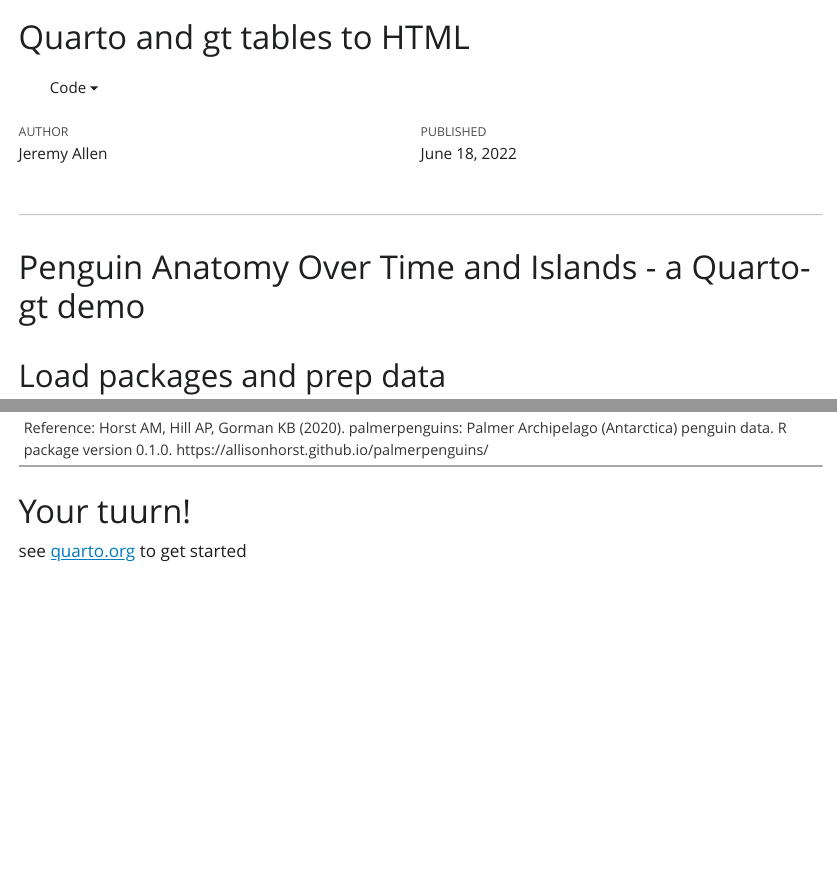
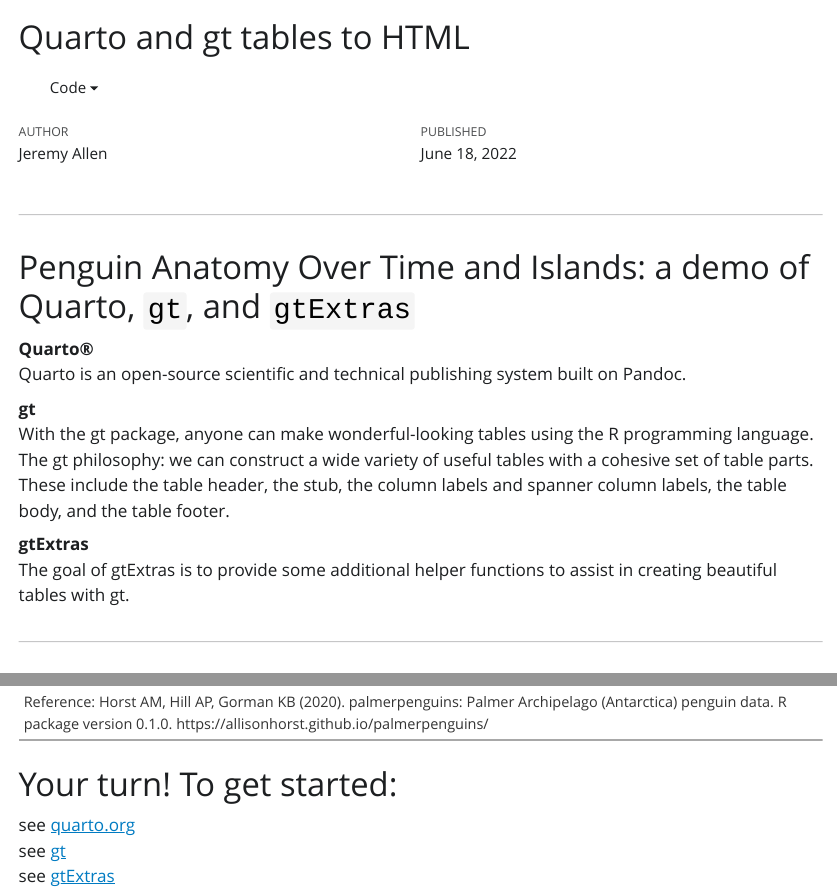
Before and after one commit to jeremy-allen/quarto-demo, a Quarto document (html/quarto-demo_html.qmd): the page in a window 1100 px wide, from its top, and a second part further down, joined at a grey line. The pictures show the output file html/quarto-demo_html.html that the author committed with the source, opened offline; Quarto's library style sheets are replaced by a plain one without menus.

Commit message:
code highlights and package info

````diff
--- a/html/quarto-demo_html.qmd
+++ b/html/quarto-demo_html.qmd
@@ -17,7 +18,18 @@
 
 ---
 
-# Penguin Anatomy Over Time and Islands - a Quarto-gt demo
+# Penguin Anatomy Over Time and Islands: a demo of Quarto, `gt`, and `gtExtras`
+
+Quarto®
+: Quarto is an open-source scientific and technical publishing system built on Pandoc.
+
+gt
+: With the gt package, anyone can make wonderful-looking tables using the R programming language. The gt philosophy: we can construct a wide variety of useful tables with a cohesive set of table parts. These include the table header, the stub, the column labels and spanner column labels, the table body, and the table footer.
+
+gtExtras
+: The goal of gtExtras is to provide some additional helper functions to assist in creating beautiful tables with gt.
+
+---
 
 ## Load packages and prep data
 
@@ -104,5 +116,7 @@
 pt
 ```
 
-# Your tuurn!
-see [quarto.org](https://quarto.org/) to get started
+# Your turn! To get started:
+see [quarto.org](https://quarto.org/)
+see [gt](https://gt.rstudio.com/index.html)
+see [gtExtras](https://jthomasmock.github.io/gtExtras/)
````
Also changed, not shown: html/quarto-demo_html.html, html/quarto-demo_html.qmd (1 more changed lines), 1 other file.
